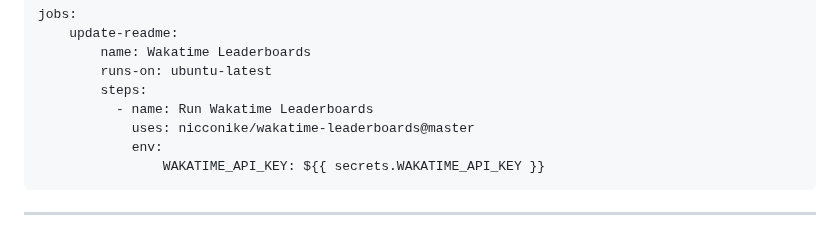
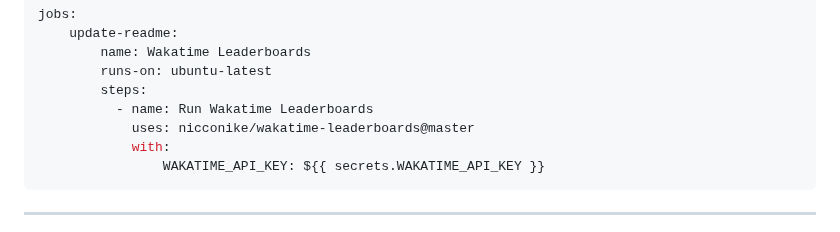
Before and after one commit to Nicconike/Wakatime-Leaderboards, a Markdown page: README.md, the part around the change. Drawn GitHub-style.

Commit message:
docs: update readme

````diff
--- a/README.md
+++ b/README.md
@@ -79,7 +79,7 @@ jobs:
         steps:
           - name: Run Wakatime Leaderboards
             uses: nicconike/wakatime-leaderboards@master
-            env:
+            with:
                 WAKATIME_API_KEY: ${{ secrets.WAKATIME_API_KEY }}
 ```
 ***
````
